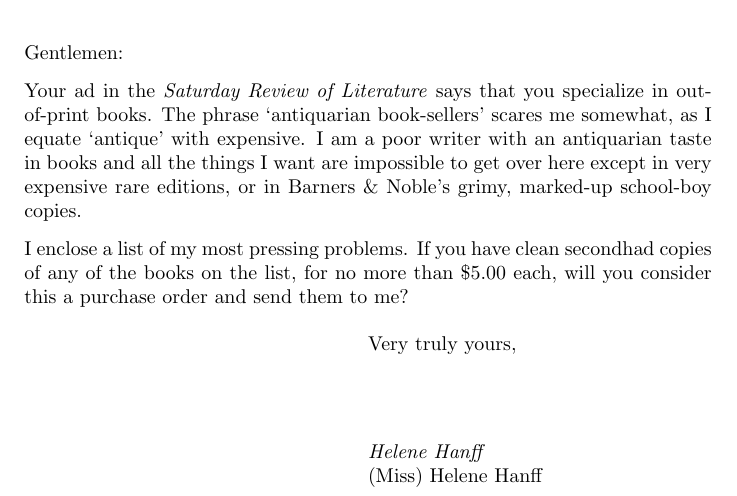
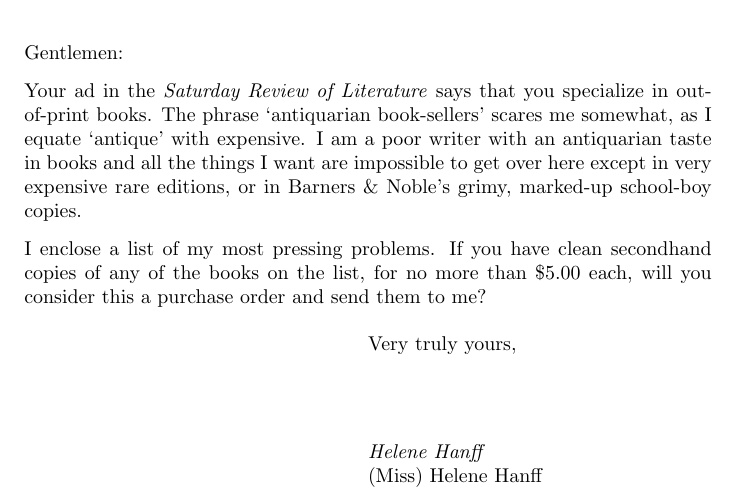
Before and after one commit to alexxyjiang/english-essays, a LaTeX letter (1st.Letter.84.Charing.Cross.Rd/letter.tex): part of the page, cut so that both start at the same text. Compiled offline with pdfLaTeX.

Commit message:
1st.Letter.84.Charing.Cross.Rd (ver 02)

```diff
--- a/1st.Letter.84.Charing.Cross.Rd/letter.tex
+++ b/1st.Letter.84.Charing.Cross.Rd/letter.tex
@@ -8,7 +8,7 @@
 
 Your ad in the \textit{Saturday Review of Literature} says that you specialize in out-of-print books. The phrase `antiquarian book-sellers' scares me somewhat, as I equate `antique' with expensive. I am a poor writer with an antiquarian taste in books and all the things I want are impossible to get over here except in very expensive rare editions, or in Barners \& Noble's grimy, marked-up school-boy copies.
 
-I enclose a list of my most pressing problems. If you have clean secondhad copies of any of the books on the list, for no more than \$5.00 each, will you consider this a purchase order and send them to me?
+I enclose a list of my most pressing problems. If you have clean secondhand copies of any of the books on the list, for no more than \$5.00 each, will you consider this a purchase order and send them to me?
 
 \closing{Very truly yours,}
 \end{letter}
```
Also changed, not shown: 1st.Letter.84.Charing.Cross.Rd/letter.pdf.
